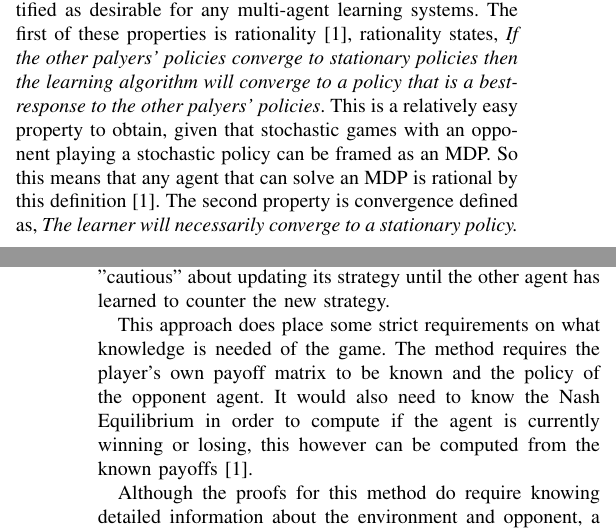
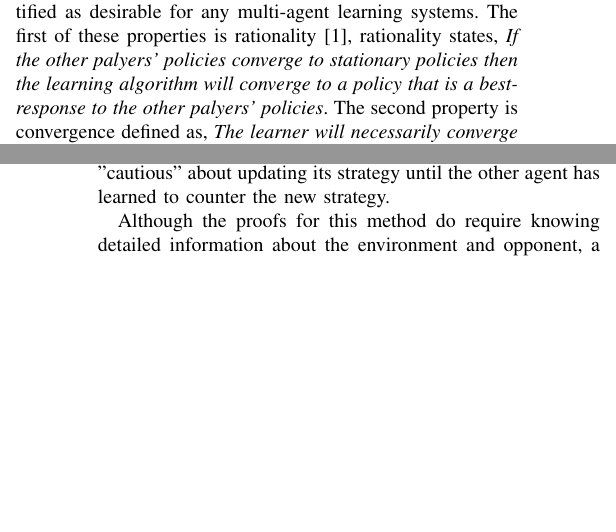
Before and after one commit to DinoRatcliffe/WoLF, a LaTeX paper (cog.tex): two parts of the columns of pages 1 and 2 of 5 before the commit and two parts of the columns of pages 1 and 2 of 4 after it, joined at a grey line, cut so that both start at the same text, the shorter picture padded with empty space. Compiled offline with pdfLaTeX; a missing font is replaced by an installed copy or a similar font; a LaTeX package or settings file that is missing is left out.

Commit message:
Down to 4 pages, need to see what I can still remove. Will then Add more important data back in

```diff
--- a/cog.tex
+++ b/cog.tex
@@ -105,7 +105,7 @@ In this paper we present an initial study into the ability of PPO to learn the N
 
 \subsection{Properties of Multi-Agent systems}
 
-Within the literature two main properties have been identified as desirable for any multi-agent learning systems. The first of these properties is rationality\cite{bowling2002multiagent}, rationality states, \textit{If the other palyers' policies converge to stationary policies then the learning algorithm will converge to a policy that is a best-response to the other palyers' policies}. This is a relatively easy property to obtain, given that stochastic games with an opponent playing a stochastic policy can be framed as an MDP. So this means that any agent that can solve an MDP is rational by this definition\cite{bowling2002multiagent}. The second property is convergence defined as, \textit{The learner will necessarily converge to a stationary policy. This property will usually be conditioned on the other agents using an algorithm from some class of learning algorithms}. In practise most literature focuses on self play, however some work has been empirically shown to converge with a small subset of learning agents beyond self play\cite{bowling2002multiagent}. Given these two rules if two agents are both rational and convergent then they will both converge to a stationary best response strategy against each other resulting in having converged to a NES.
+Within the literature two main properties have been identified as desirable for any multi-agent learning systems. The first of these properties is rationality\cite{bowling2002multiagent}, rationality states, \textit{If the other palyers' policies converge to stationary policies then the learning algorithm will converge to a policy that is a best-response to the other palyers' policies}. The second property is convergence defined as, \textit{The learner will necessarily converge to a stationary policy. This property will usually be conditioned on the other agents using an algorithm from some class of learning algorithms}. In practise most literature focuses on self play, however some work has been empirically shown to converge with a small subset of learning agents beyond self play\cite{bowling2002multiagent}. Given these two rules if two agents are both rational and convergent then they will both converge to a stationary best response strategy against each other resulting in having converged to a NES.
 
 %The reason that these two rules have been identified as desirable properties for mulitagent
 %systems to possess is how their relationship relates to the Nash equilibrium. This comes from
@@ -120,7 +120,7 @@ Within the literature two main properties have been identified as desirable for
 
 Win or Learn Fast (WoLF) is an extension to Infinitesimal Gradient Ascent (IGA)\cite{singh2000nash} giving a stronger notion of convergent to a NES. This is done by introducing separate learning rates for when the agent is winning and when it is losing. The agent is judged to be winning if their current expected payoff is better than playing the Nash equilibrium. This change has the effect of the winning agent learning slower and being more "cautious" about updating its strategy until the other agent has learned to counter the new strategy.
 
-This approach does place some strict requirements on what knowledge is needed of the game. The method requires the player's own payoff matrix to be known and the policy of the opponent agent. It would also need to know the Nash Equilibrium in order to compute if the agent is currently winning or losing, this however can be computed from the known payoffs\cite{bowling2002multiagent}.
+%This approach does place some strict requirements on what knowledge is needed of the game. The method requires the player's own payoff matrix to be known and the policy of the opponent agent. It would also need to know the Nash Equilibrium in order to compute if the agent is currently winning or losing, this however can be computed from the known payoffs\cite{bowling2002multiagent}.
 
 Although the proofs for this method do require knowing detailed information about the environment and opponent, a practical algorithm has been presented. This method is based on PHC and uses a comparison of the current expected payoff to the expected payoff of the current average policy over training. This provides a estimation of the equilibrium policy.
 
```
Also changed, not shown: cog.tex (2 more changed lines).
